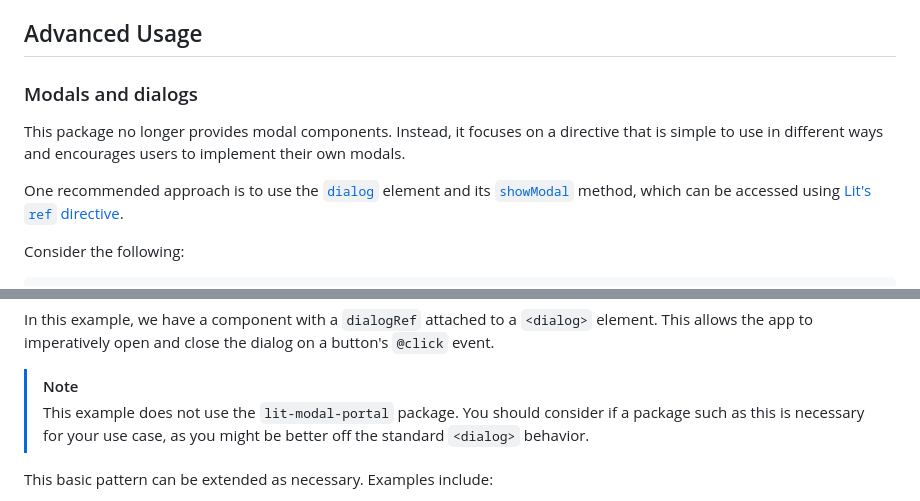
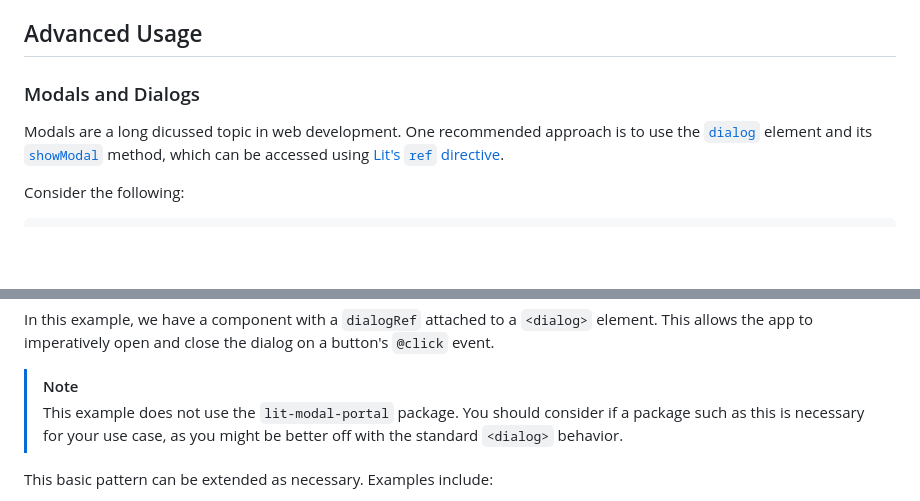
Before and after one commit to nicholas-wilcox/lit-modal-portal, a Markdown page: README.md, 2 parts joined by grey strips. Drawn GitHub-style; blank space fills up the shorter version.

```diff
--- a/README.md
+++ b/README.md
@@ -108,11 +108,9 @@ See [the docs](https://nicholas-wilcox.github.io/lit-modal-portal/classes/Portal
 
 ## Advanced Usage
 
-### Modals and dialogs
+### Modals and Dialogs
 
-This package no longer provides modal components. Instead, it focuses on a directive that is simple to use in different ways and encourages users to implement their own modals.
-
-One recommended approach is to use the [`dialog`](https://developer.mozilla.org/en-US/docs/Web/HTML/Element/dialog) element and its [`showModal`](https://developer.mozilla.org/en-US/docs/Web/API/HTMLDialogElement/showModal) method,
+Modals are a long dicussed topic in web development. One recommended approach is to use the [`dialog`](https://developer.mozilla.org/en-US/docs/Web/HTML/Element/dialog) element and its [`showModal`](https://developer.mozilla.org/en-US/docs/Web/API/HTMLDialogElement/showModal) method,
 which can be accessed using [Lit's `ref` directive](https://lit.dev/docs/templates/directives/#referencing-rendered-dom).
 
 Consider the following:
@@ -144,7 +142,7 @@ In this example, we have a component with a `dialogRef` attached to a `<dialog>`
 This allows the app to imperatively open and close the dialog on a button's `@click` event.
 
 > [!NOTE]
-> This example does not use the `lit-modal-portal` package. You should consider if a package such as this is necessary for your use case, as you might be better off the standard `<dialog>` behavior.
+> This example does not use the `lit-modal-portal` package. You should consider if a package such as this is necessary for your use case, as you might be better off with the standard `<dialog>` behavior.
 
 This basic pattern can be extended as necessary. Examples include:
 
```
